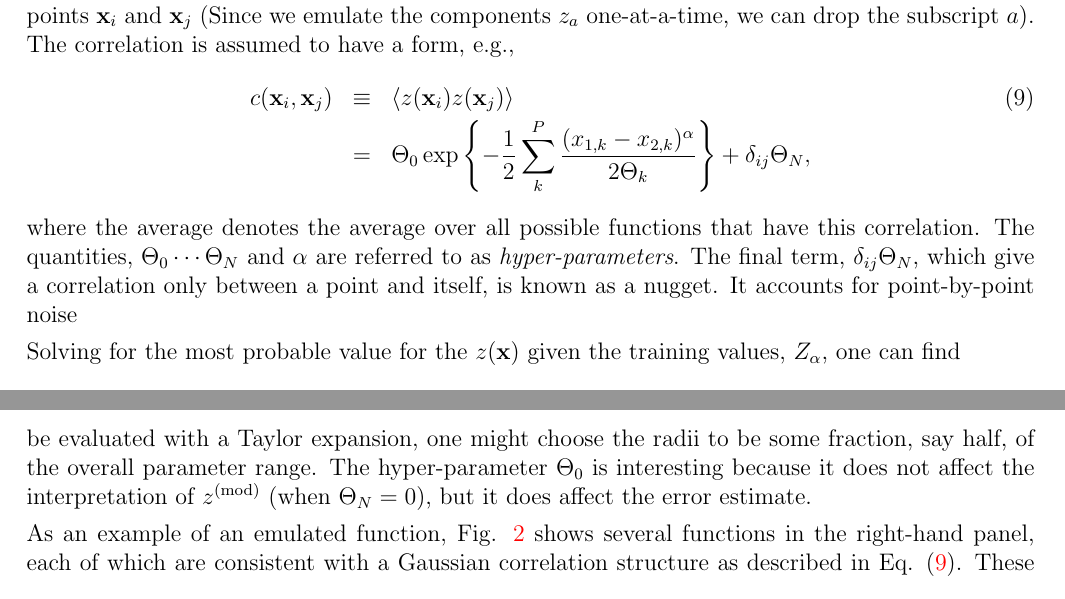
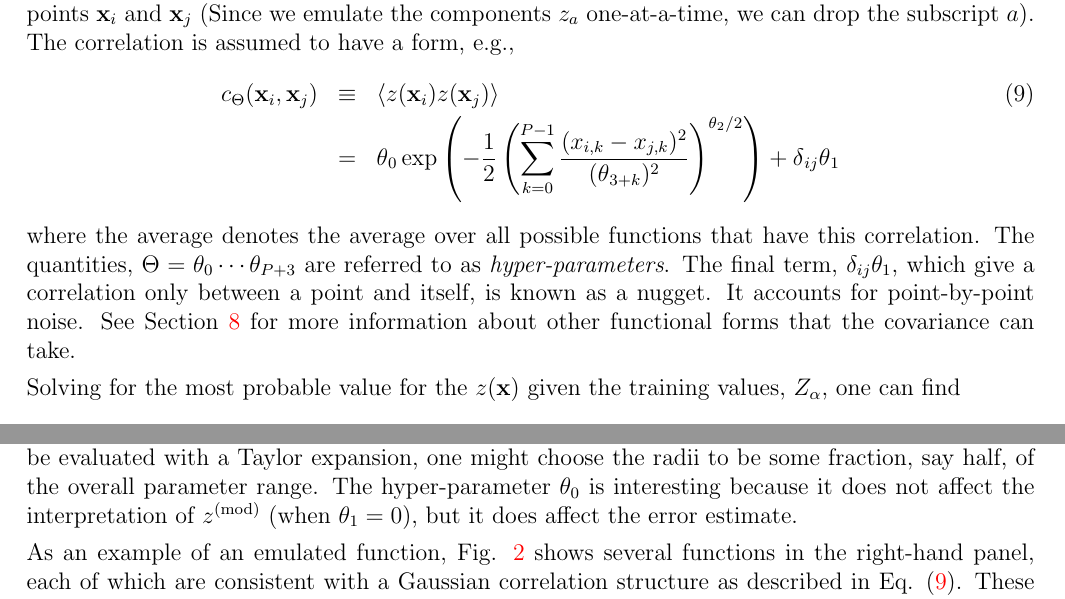
Before and after one commit to MADAI/DistributionSampling, a LaTeX document (doc/manual/manual.tex, which reads doc/manual/stattheory.tex): two parts of pages 9 and 10 of 24, joined at a grey line, cut so that both start at the same text. Compiled offline with pdfLaTeX.

Commit message:
Make manual sections 2 and 8 agree.

```diff
--- a/doc/manual/stattheory.tex
+++ b/doc/manual/stattheory.tex
@@ -154,11 +154,24 @@ One can choose from a large class of emulators. Any scheme for estimating $z_a({
 The GP emulator considers the correlation between the emulated function, $z$, between any two points ${\bf x}_i$ and ${\bf x}_j$ (Since we emulate the components $z_a$ one-at-a-time, we can drop the subscript $a$). The correlation is assumed to have a form, e.g.,
 \begin{eqnarray}
 \label{eq:hyperform}
-c({\bf x}_i,{\bf x}_j)&\equiv&\langle z({\bf x}_i)z({\bf x}_j)\rangle\\
+c_\Theta{}({\bf x}_i,{\bf x}_j)&\equiv&\langle z({\bf x}_i)z({\bf x}_j)\rangle\\
 \nonumber
-&=&\Theta_0\exp\left\{-\frac{1}{2}\sum_k^P \frac{(x_{1,k}-x_{2,k})^\alpha}{2\Theta_k}\right\} +\delta_{ij}\Theta_N,
+&=&
+\theta{}_0
+    \exp\left({ -\frac{1}{2}
+        \left({
+            \sum_{k=0}^{P-1}
+                   \frac{(x_{i,k} - x_{j,k})^2}
+                        {(\theta{}_{3+k})^2}
+        }\right)^{\theta{}_2 / 2}
+    }\right)
++ \delta{}_{ij}\theta{}_1
+%%  \\ \nonumber &=&
+%% \Theta_0\exp\left\{-\frac{1}{2}\sum_k^P
+%% \frac{(x_{1,k}-x_{2,k})^\alpha}{2\Theta_k}\right\}
+%% +\delta_{ij}\Theta_N,
 \end{eqnarray}
-where the average denotes the average over all possible functions that have this correlation. The quantities, $\Theta_0\cdots\Theta_N$ and $\alpha$ are referred to as {\it hyper-parameters}. The final term, $\delta_{ij}\Theta_N$, which give a correlation only between a point and itself, is known as a nugget. It accounts for point-by-point noise
+where the average denotes the average over all possible functions that have this correlation. The quantities, $\Theta = \theta_0\cdots\theta_{P+3}$ are referred to as {\it hyper-parameters}. The final term, $\delta_{ij}\theta_1$, which give a correlation only between a point and itself, is known as a nugget. It accounts for point-by-point noise.  See Section \ref{sec:CovarianceFunctions} for more information about other functional forms that the covariance can take.
 
 Solving for the most probable value for the $z({\bf x})$ given the training values, $Z_\alpha$, one can find
 \begin{eqnarray}
@@ -183,5 +196,5 @@ If one neglects the nugget term, one can see that in the limit that ${\bf x}$ ap
 
-The other hyper-parameters can be chosen according to a variety of criteria. In Rasmussen, it is shown how to choose optimized parameters. However, our experience with this procedure is mixed, as the procedure might produce unreasonable estimates of it's error if the correlation does not truly have the functional form presumed. One might choose the hyper-radii, $\Theta_1\cdots\Theta_p$ to match length scales inherent in the model. Or, in the case where the model behaves smoothly and can be evaluated with a Taylor expansion, one might choose the radii to be some fraction, say half, of the overall parameter range. The hyper-parameter $\Theta_0$ is interesting because it does not affect the interpretation of $z^{\rm(mod)}$ (when $\Theta_N=0$), but it does affect the error estimate.
+The other hyper-parameters can be chosen according to a variety of criteria. In Rasmussen, it is shown how to choose optimized parameters. However, our experience with this procedure is mixed, as the procedure might produce unreasonable estimates of it's error if the correlation does not truly have the functional form presumed. One might choose the hyper-radii, $\theta_3\cdots\theta_{p+3}$ to match length scales inherent in the model. Or, in the case where the model behaves smoothly and can be evaluated with a Taylor expansion, one might choose the radii to be some fraction, say half, of the overall parameter range. The hyper-parameter $\theta_0$ is interesting because it does not affect the interpretation of $z^{\rm(mod)}$ (when $\theta_1=0$), but it does affect the error estimate.
 
 As an example of an emulated function, Fig. \ref{fig:emuexample} shows several functions in the right-hand panel, each of which are consistent with a Gaussian correlation structure as described in Eq. (\ref{eq:hyperform}). These were generated by taking a sum of Gaussians centered randomly about different points, effectively correlated noise. The left-hand panel shows the value and ranges that come from the emulator.
 \begin{figure}
```
Also changed, not shown: doc/manual/covariancefunctions.tex (+9 -9 lines), doc/manual/stattheory.tex (4 more changed lines).
